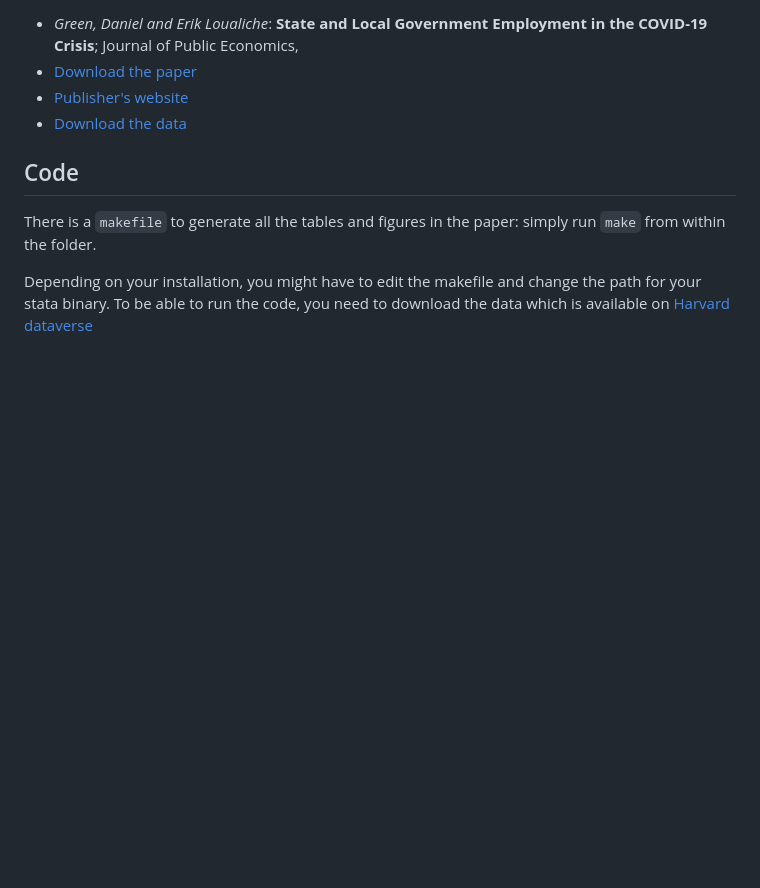
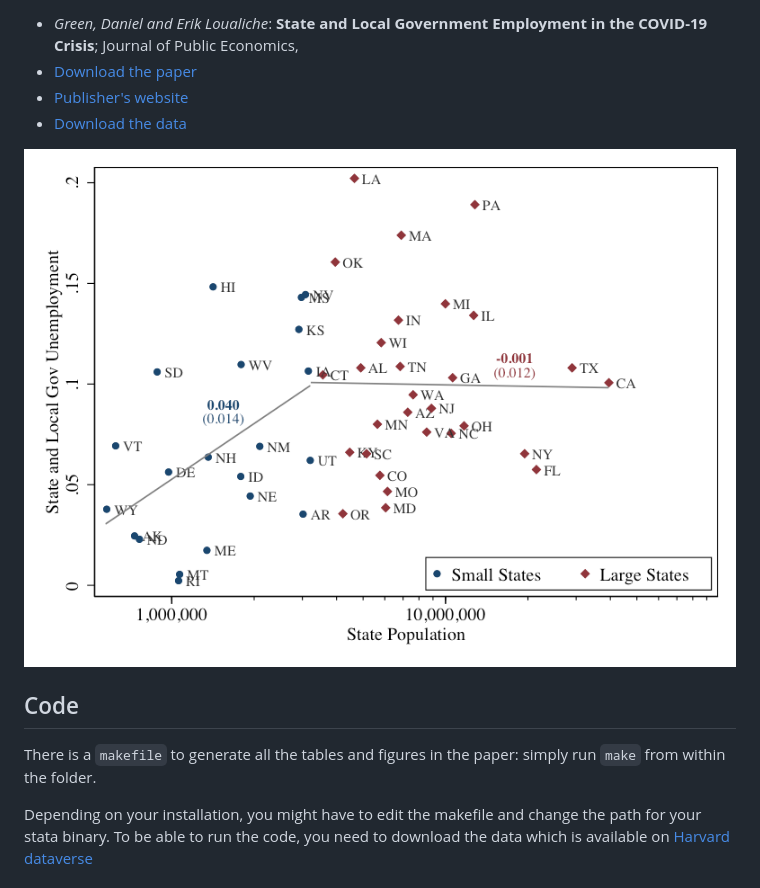
Before and after one commit to eloualiche/SL-Employment-Covid19, a Markdown page: readme.md, the part around the change. Drawn GitHub-style; pictures changed too: output/figures/cares_logpop_rf_no_controls@2x.png (added); blank space fills up the shorter version.

Commit message:
Pictures and start website

```diff
--- a/readme.md
+++ b/readme.md
@@ -7,6 +7,9 @@ This repository contains the replication files for Daniel Green and Erik Loualic
 + [Publisher's website](https://doi.org/10.1016/j.jpubeco.2020.104321)
 + [Download the data]()
 
+
+
+![](output/figures/cares_logpop_rf_no_controls@2x.png)
 
 
 ## Code
```
Also changed, not shown: output/figures/cares_logpop_rf_no_controls.png (added), 2 other files.
